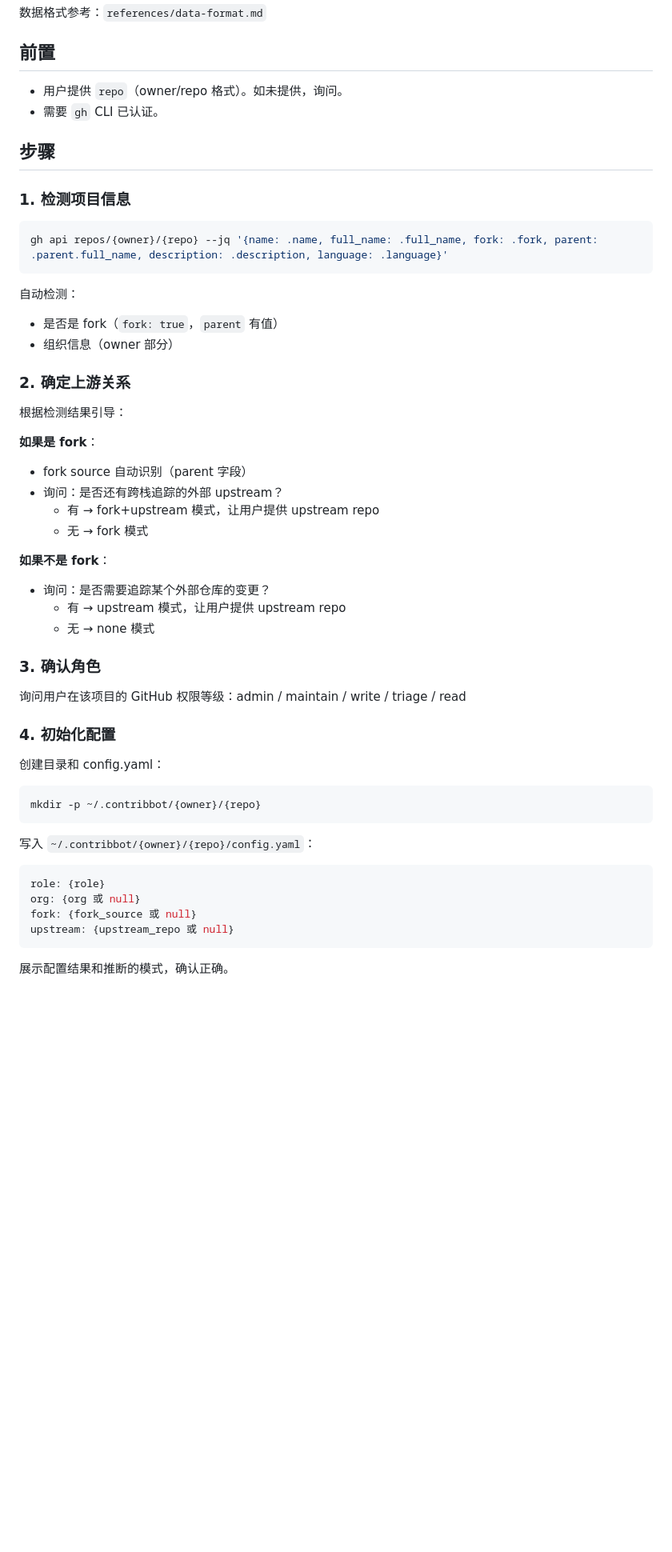
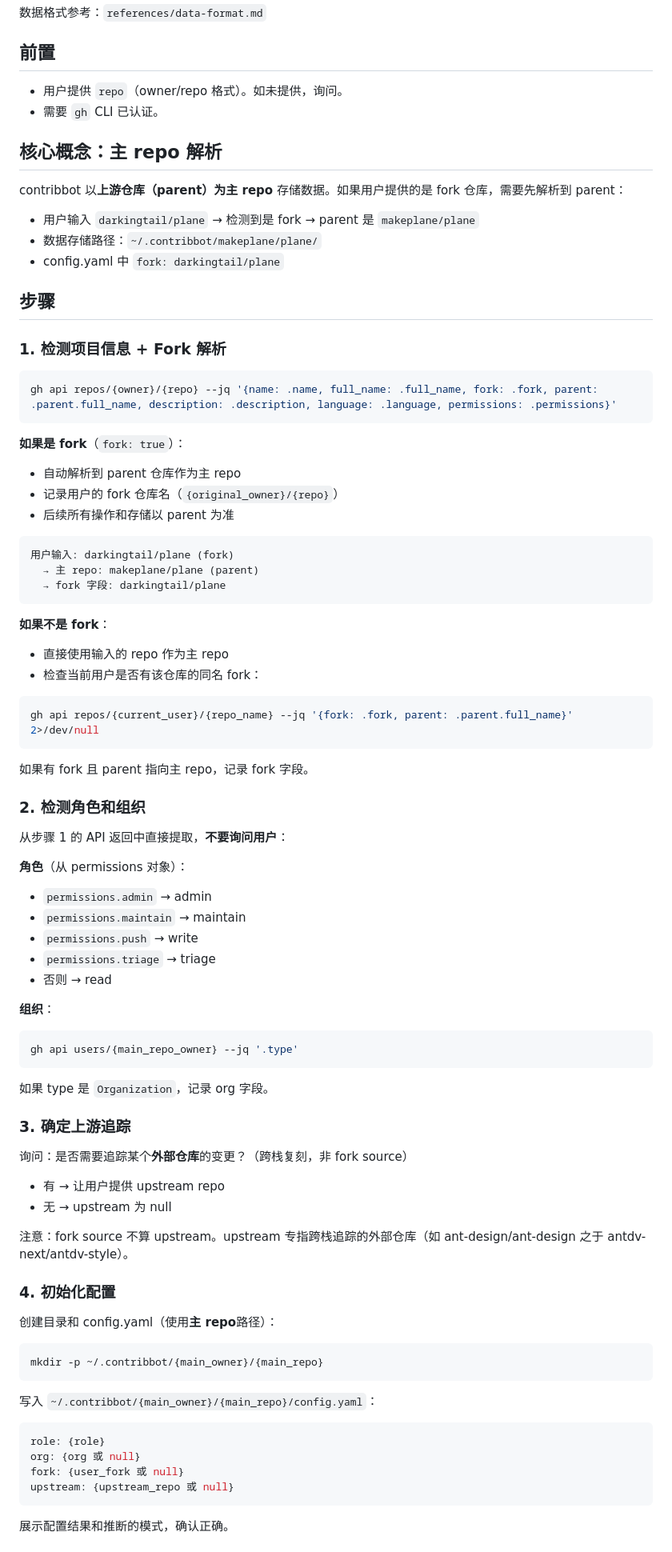
Before and after one commit to darkingtail/contribbot, a Markdown page: skills/project-onboard/SKILL.md, the part around one of its changes. Shown at 80% size. Drawn GitHub-style; blank space fills up the shorter version.

Commit message:
fix: project-onboard auto-detect role, resolve fork to parent repo

````diff
--- a/skills/project-onboard/SKILL.md
+++ b/skills/project-onboard/SKILL.md
@@ -18,50 +18,79 @@ metadata:
 - 用户提供 `repo`（owner/repo 格式）。如未提供，询问。
 - 需要 `gh` CLI 已认证。
 
+## 核心概念：主 repo 解析
+
+contribbot 以**上游仓库（parent）为主 repo** 存储数据。如果用户提供的是 fork 仓库，需要先解析到 parent：
+
+- 用户输入 `darkingtail/plane` → 检测到是 fork → parent 是 `makeplane/plane`
+- 数据存储路径：`~/.contribbot/makeplane/plane/`
+- config.yaml 中 `fork: darkingtail/plane`
+
 ## 步骤
 
-### 1. 检测项目信息
+### 1. 检测项目信息 + Fork 解析
 
 ```bash
-gh api repos/{owner}/{repo} --jq '{name: .name, full_name: .full_name, fork: .fork, parent: .parent.full_name, description: .description, language: .language}'
+gh api repos/{owner}/{repo} --jq '{name: .name, full_name: .full_name, fork: .fork, parent: .parent.full_name, description: .description, language: .language, permissions: .permissions}'
 ```
 
-自动检测：
-- 是否是 fork（`fork: true`，`parent` 有值）
-- 组织信息（owner 部分）
+**如果是 fork**（`fork: true`）：
+- 自动解析到 parent 仓库作为主 repo
+- 记录用户的 fork 仓库名（`{original_owner}/{repo}`）
+- 后续所有操作和存储以 parent 为准
 
-### 2. 确定上游关系
-
-根据检测结果引导：
-
-**如果是 fork**：
-- fork source 自动识别（parent 字段）
-- 询问：是否还有跨栈追踪的外部 upstream？
-  - 有 → fork+upstream 模式，让用户提供 upstream repo
-  - 无 → fork 模式
+```
+用户输入: darkingtail/plane (fork)
+  → 主 repo: makeplane/plane (parent)
+  → fork 字段: darkingtail/plane
+```
 
 **如果不是 fork**：
-- 询问：是否需要追踪某个外部仓库的变更？
-  - 有 → upstream 模式，让用户提供 upstream repo
-  - 无 → none 模式
+- 直接使用输入的 repo 作为主 repo
+- 检查当前用户是否有该仓库的同名 fork：
+```bash
+gh api repos/{current_user}/{repo_name} --jq '{fork: .fork, parent: .parent.full_name}' 2>/dev/null
+```
+如果有 fork 且 parent 指向主 repo，记录 fork 字段。
 
-### 3. 确认角色
+### 2. 检测角色和组织
 
-询问用户在该项目的 GitHub 权限等级：admin / maintain / write / triage / read
+从步骤 1 的 API 返回中直接提取，**不要询问用户**：
+
+**角色**（从 permissions 对象）：
+- `permissions.admin` → admin
+- `permissions.maintain` → maintain
+- `permissions.push` → write
+- `permissions.triage` → triage
+- 否则 → read
+
+**组织**：
+```bash
+gh api users/{main_repo_owner} --jq '.type'
+```
+如果 type 是 `Organization`，记录 org 字段。
+
+### 3. 确定上游追踪
+
+询问：是否需要追踪某个**外部仓库**的变更？（跨栈复刻，非 fork source）
+- 有 → 让用户提供 upstream repo
+- 无 → upstream 为 null
+
+注意：fork source 不算 upstream。upstream 专指跨栈追踪的外部仓库（如 ant-design/ant-design 之于 antdv-next/antdv-style）。
 
 ### 4. 初始化配置
 
-创建目录和 config.yaml：
+创建目录和 config.yaml（使用**主 repo**路径）：
 
 ```bash
-mkdir -p ~/.contribbot/{owner}/{repo}
+mkdir -p ~/.contribbot/{main_owner}/{main_repo}
 ```
 
-写入 `~/.contribbot/{owner}/{repo}/config.yaml`：
+写入 `~/.contribbot/{main_owner}/{main_repo}/config.yaml`：
 ```yaml
 role: {role}
 org: {org 或 null}
-fork: {fork_source 或 null}
+fork: {user_fork 或 null}
 upstream: {upstream_repo 或 null}
 ```
 
````
Also changed, not shown: other parts of skills/project-onboard/SKILL.md (+2 -2 lines).
